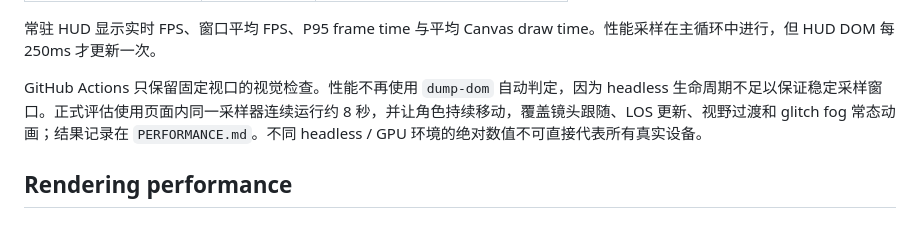
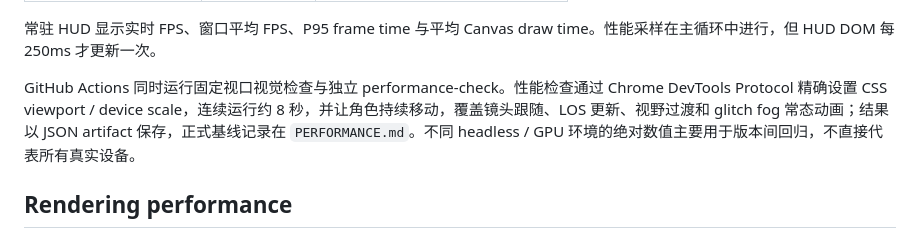
Before and after one commit to leapingfish1ee-coder/Apprentice, a Markdown page: DESIGN_TOKENS.md, the part around the change. GitHub-like rendering.

```diff
--- a/DESIGN_TOKENS.md
+++ b/DESIGN_TOKENS.md
@@ -108,7 +108,7 @@
 
 常驻 HUD 显示实时 FPS、窗口平均 FPS、P95 frame time 与平均 Canvas draw time。性能采样在主循环中进行，但 HUD DOM 每 250ms 才更新一次。
 
-GitHub Actions 只保留固定视口的视觉检查。性能不再使用 `dump-dom` 自动判定，因为 headless 生命周期不足以保证稳定采样窗口。正式评估使用页面内同一采样器连续运行约 8 秒，并让角色持续移动，覆盖镜头跟随、LOS 更新、视野过渡和 glitch fog 常态动画；结果记录在 `PERFORMANCE.md`。不同 headless / GPU 环境的绝对数值不可直接代表所有真实设备。
+GitHub Actions 同时运行固定视口视觉检查与独立 performance-check。性能检查通过 Chrome DevTools Protocol 精确设置 CSS viewport / device scale，连续运行约 8 秒，并让角色持续移动，覆盖镜头跟随、LOS 更新、视野过渡和 glitch fog 常态动画；结果以 JSON artifact 保存，正式基线记录在 `PERFORMANCE.md`。不同 headless / GPU 环境的绝对数值主要用于版本间回归，不直接代表所有真实设备。
 
 
 ## Rendering performance
```
Also changed, not shown: PERFORMANCE.md (+67 -28 lines).
